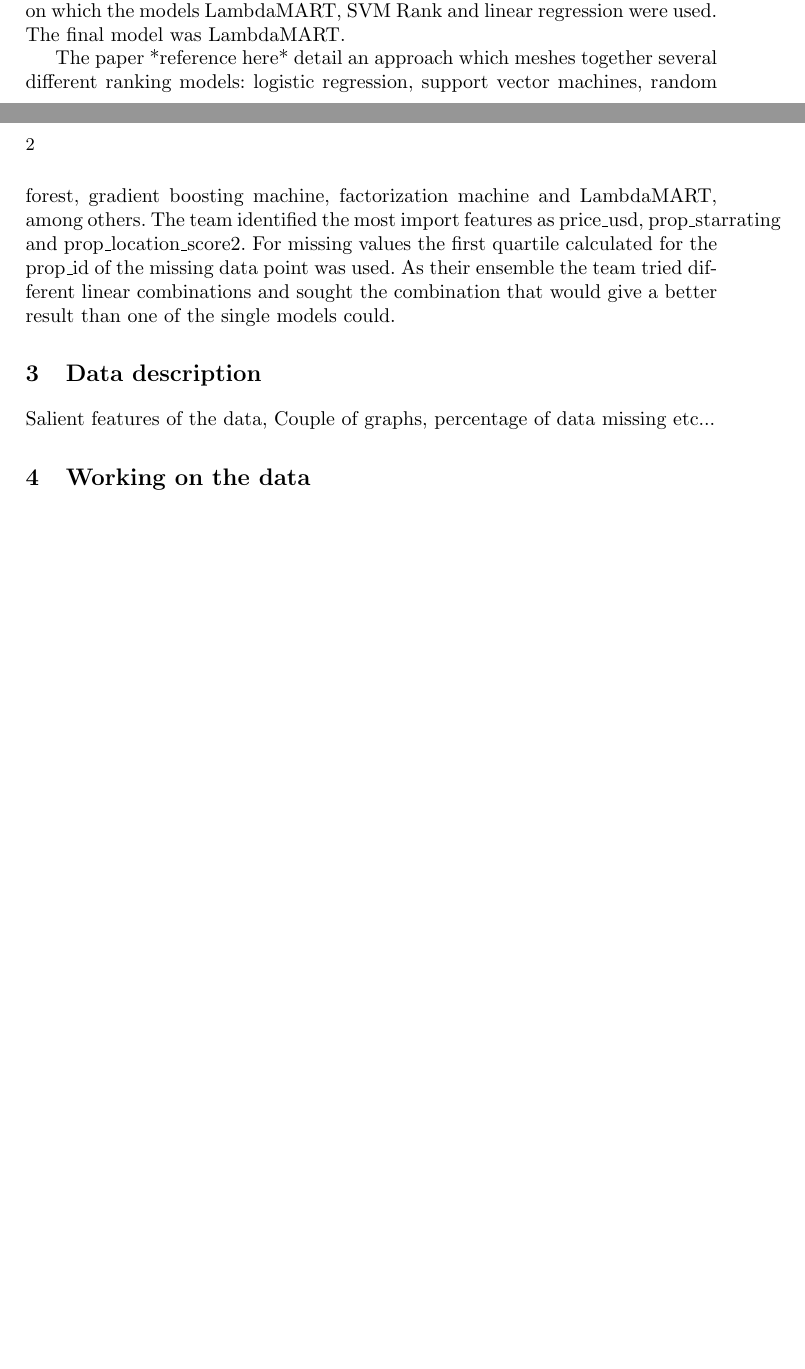
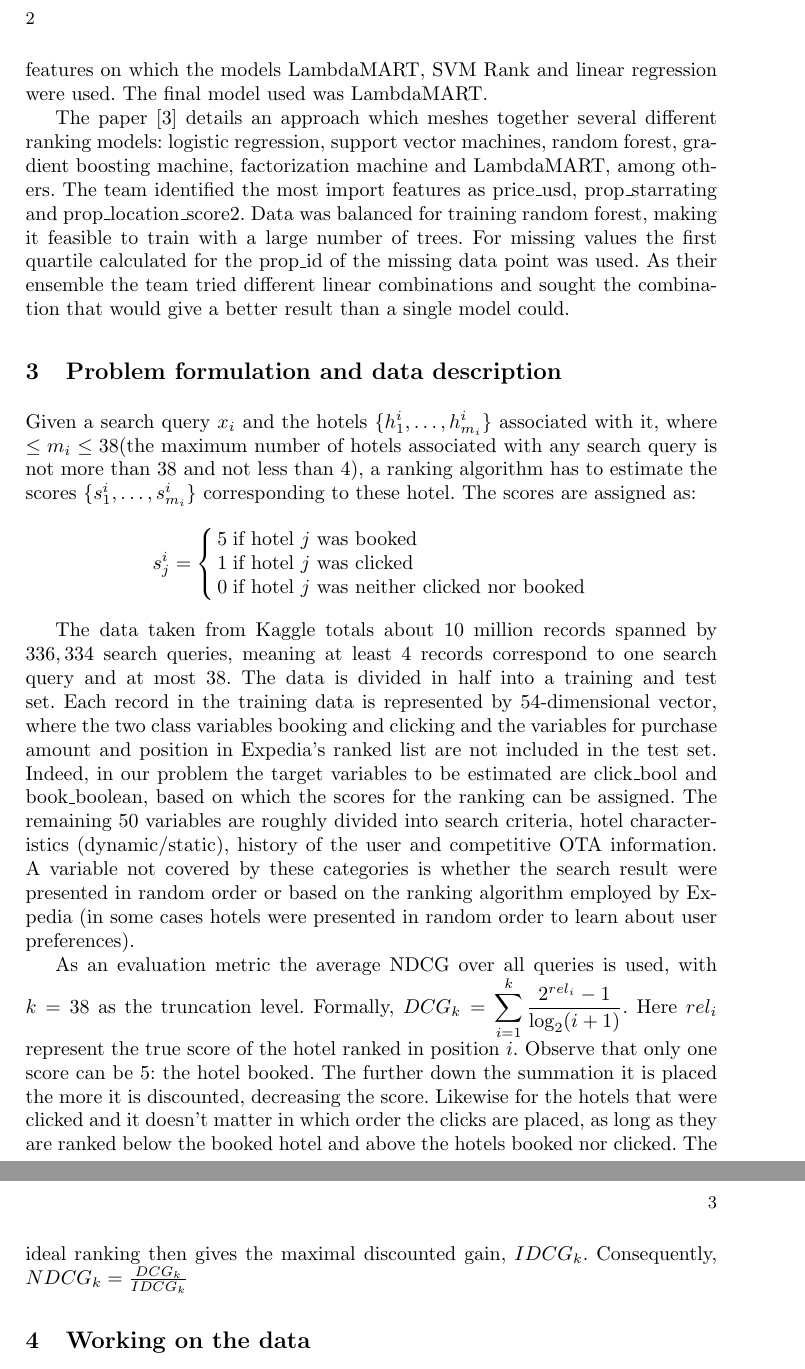
Before and after one commit to Andrew-Bedard/Data_Mining, a LaTeX problem sheet (assignment_2/report/report.tex): two parts of pages 1 and 2 of 2 before the commit and two parts of pages 2 and 3 of 3 after it, joined at a grey line, cut so that both start at the same text, the shorter picture padded with empty space. Compiled offline with pdfLaTeX.

Commit message:
Stuff and nonsense regarding the report

```diff
--- a/assignment_2/report/report.tex
+++ b/assignment_2/report/report.tex
@@ -38,12 +38,25 @@ Let's start with the official winner of the competition, whose approach was deta
 
-The official runner-up also did a lot of feature engineering. Missing values were replaced by worst-case scenario, since customers probably don't like to book hotels with missing values. For instance the missing values of competitor where replaced by zero. Furthermore, certain numerical features were normalized with respect to different indicators such as the prop\_id, srch\_id and month. New features were constructed such as the difference between the visitor's starrating and the starrating given to a certain property. This gave a total of 300 features on which the models LambdaMART, SVM Rank and linear regression were used. The final model was LambdaMART.
+The official runner-up also did a lot of feature engineering. Missing values were replaced by worst-case scenarios by the same reasoning as above. For instance the missing values of competitor descriptions where replaced by zero, which means data is not available. Furthermore, certain numerical features were normalized with respect to different indicators such as the prop\_id, srch\_id and month. New features were constructed such as the difference between the visitor's starrating and the starrating given to a certain property. This gave a total of 300 features on which the models LambdaMART, SVM Rank and linear regression were used. The final model used was LambdaMART.
 
-The paper *reference here* detail an approach which meshes together several different ranking models: logistic regression, support vector machines, random forest, gradient boosting machine, factorization machine and LambdaMART, among others. The team identified the most import features as price\_usd, prop\_starrating and prop\_location\_score2. For missing values the first quartile calculated for the prop\_id of the missing data point was used. As their ensemble the team tried different linear combinations and sought the combination that would give a better result than one of the single models could.
+The paper \cite{DBLP:journals/corr/LiuXZYPLSW13} details an approach which meshes together several different ranking models: logistic regression, support vector machines, random forest, gradient boosting machine, factorization machine and LambdaMART, among others. The team identified the most import features as price\_usd, prop\_starrating and prop\_location\_score2. Data was balanced for training random forest, making it feasible to train with a large number of trees.  For missing values the first quartile calculated for the prop\_id of the missing data point was used. As their ensemble the team tried different linear combinations and sought the combination that would give a better result than a single model could.
 
 
-\section{Data description}
+\section{Problem formulation and data description}
+Given a search query $x_{i}$ and the hotels $\{h_{1}^{i},\dots,h_{m_{i}}^{i}\}$ associated with it, where $\leq m_{i} \leq 38$(the maximum number of hotels associated with any search query is not more than $38$ and not less than $4$), a ranking algorithm has to estimate the scores  $\{s_{1}^{i},\dots,s_{m_{i}}^{i}\}$ corresponding to these hotel. The scores are assigned as:
+$$
+s_{j}^{i}=
+\left\{
+	\begin{array}{ll}
+		5  & \mbox{if hotel $j$ was booked }   \\
+		1 & \mbox{if hotel $j$ was clicked }  \\
+		0 & \mbox{if hotel $j$ was neither clicked nor booked}
+	\end{array}
+\right.
+$$
 
-Salient features of the data, Couple of graphs, percentage of data missing etc...
+The data taken from Kaggle totals about $10$ million records spanned by $336,334$ search queries, meaning at least $4$ records correspond to one search query and at most $38$. The data is divided in half into a training and test set. Each record in the training data is represented by $54$-dimensional vector, where the two class variables booking and clicking and the variables for purchase amount and position in Expedia's ranked list are not included in the test set. Indeed, in our problem the target variables to be estimated are click\_bool and book\_boolean, based on which the scores for the ranking can be assigned. The remaining $50$ variables are roughly divided into search criteria, hotel characteristics (dynamic/static), history of the user and competitive OTA information. A variable not covered by these categories is whether the search result were presented in random order or based on the ranking algorithm employed by Expedia (in some cases hotels were presented in random order to learn about user preferences).
+
+As an evaluation metric the average NDCG over all queries is used, with $k=38$ as the truncation level. Formally, $\displaystyle DCG_{k}=\sum_{i=1}^{k}\frac{2^{rel_i}-1}{\log_{2}(i+1)}$. Here $rel_{i}$ represent the true score of the hotel ranked in position $i$. Observe that only one score can be $5$: the hotel booked. The further down the summation it is placed the more it is discounted, decreasing the score. Likewise for the hotels that were clicked and it doesn't matter in which order the clicks are placed, as long as they are ranked below the booked hotel and above the hotels booked nor clicked. The ideal ranking then gives the maximal discounted gain, $IDCG_{k}$. Consequently, $NDCG_{k}=\frac{DCG_{k}}{IDCG_{k}}$
 
 \section{Working on the data}
 
```
Also changed, not shown: assignment_2/report/report.bib (+25 -0 lines), assignment_2/report/report.tex (6 more changed lines).
